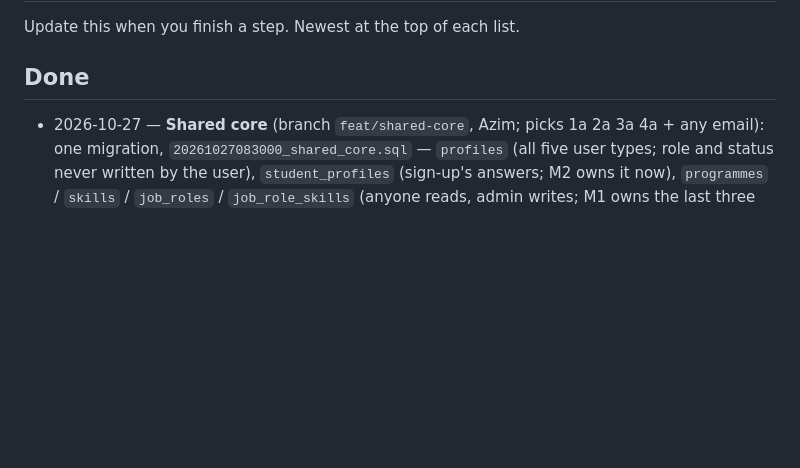
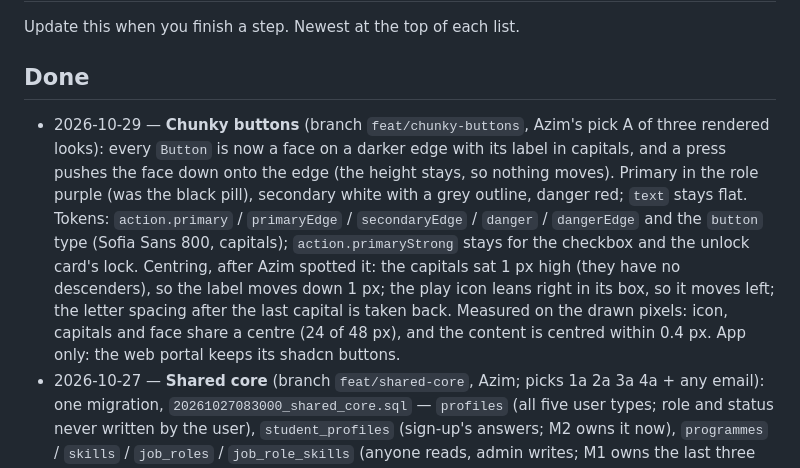
Before and after one commit to SkillProof-K51/skillproof, a Markdown page: docs/progress.md, the part around the change. Rendered like a GitHub page; blank space fills up the shorter version.

Commit message:
docs: chunky buttons — ui.md rule and colour, progress, AI use
Co-Authored-By: Claude Opus 5.5 <noreply@anthropic.com>

```diff
--- a/docs/progress.md
+++ b/docs/progress.md
@@ -3,6 +3,7 @@
 Update this when you finish a step. Newest at the top of each list.
 
 ## Done
+- 2026-10-29 — **Chunky buttons** (branch `feat/chunky-buttons`, Azim's pick A of three rendered looks): every `Button` is now a face on a darker edge with its label in capitals, and a press pushes the face down onto the edge (the height stays, so nothing moves). Primary in the role purple (was the black pill), secondary white with a grey outline, danger red; `text` stays flat. Tokens: `action.primary` / `primaryEdge` / `secondaryEdge` / `danger` / `dangerEdge` and the `button` type (Sofia Sans 800, capitals); `action.primaryStrong` stays for the checkbox and the unlock card's lock. Centring, after Azim spotted it: the capitals sat 1 px high (they have no descenders), so the label moves down 1 px; the play icon leans right in its box, so it moves left; the letter spacing after the last capital is taken back. Measured on the drawn pixels: icon, capitals and face share a centre (24 of 48 px), and the content is centred within 0.4 px. App only: the web portal keeps its shadcn buttons.
 - 2026-10-27 — **Shared core** (branch `feat/shared-core`, Azim; picks 1a 2a 3a 4a + any email): one migration, `20261027083000_shared_core.sql` — `profiles` (all five user types; role and status never written by the user), `student_profiles` (sign-up's answers; M2 owns it now), `programmes` / `skills` / `job_roles` / `job_role_skills` (anyone reads, admin writes; M1 owns the last three now), `student_skills` (forward only, verified only after practised, no app writes) and a sign-up trigger that only lets sign-up choose student, company or mentor. `supabase/seed.sql`: the demo catalogue (placeholder weights summing to 100 per role, placeholder programmes). `pnpm db:check` (in `pnpm check` and CI): every migration + the seed on PGlite, then the access matrix as two students, a company, an admin and a visitor. Mobile: the session stays on the phone (AsyncStorage), `Stack.Protected` splits signed-out from signed-in screens, real sign-up / log-in / log out with Supabase's errors in plain words, onboarding loads roles and programmes from the database, any email. Home greets the signed-in student from their profile. Applied to the Supabase project with the four warm-ups; signed up, logged in and read back on the web. `docs/data-contracts.md` + start-here updated.
 - 2026-10-27 — Iskandar: **M1 warm-up** — `apps/web/src/app/warmup-iskandar/page.tsx` (a client page: a button shows a message in a `role="status"` line) and `warmup_iskandar` in `20261027024500_warmup_iskandar.sql` (owner column + owner-only RLS, from `0001`). Review fixes pushed by Azim to save time: the migration renamed off the clashing `0001`, `body` → `standard`.
 - 2026-10-23 — Insyirah: warm-up PR screen (`apps/mobile/app/(tabs)/profile.tsx`) and personal migration (`supabase/migrations/0002_warmup_insyirah.sql`) with owner-based RLS; lint and typecheck passed.
```
Also changed, not shown: docs/ai-use-log.md (+1 -0 lines), docs/ui.md (+3 -2 lines).
